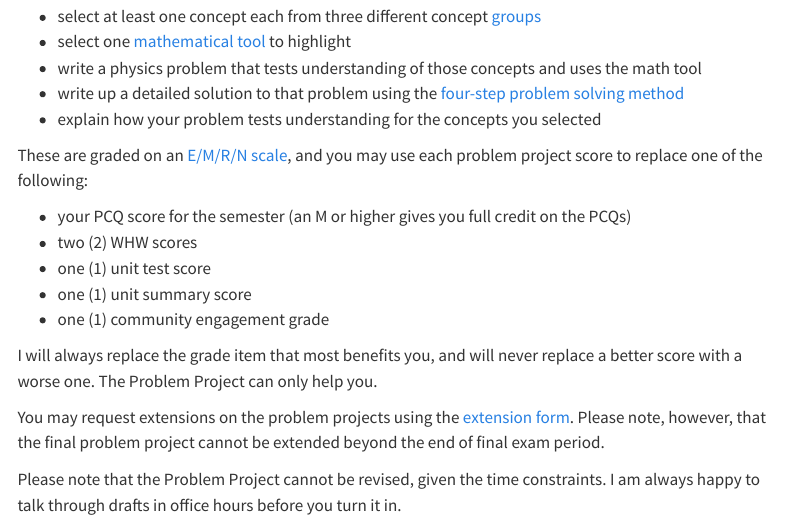
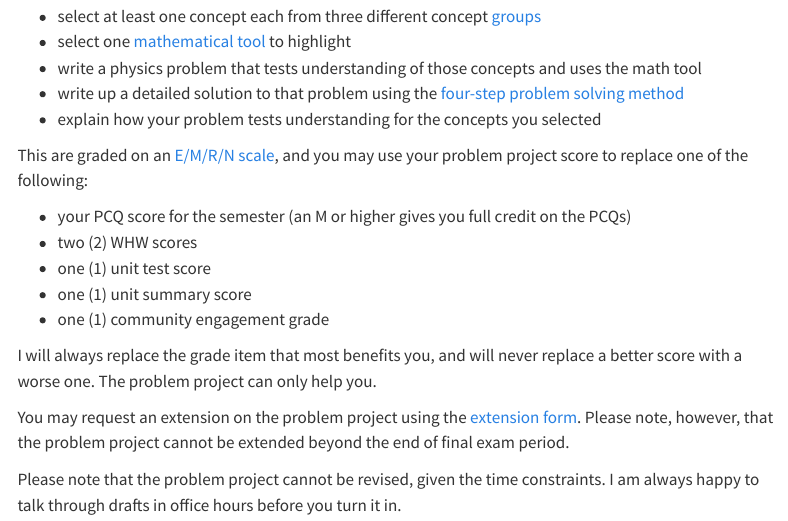
Before and after one commit to PHYS211/Fall2025, a Quarto document (syllabus.qmd): the page in a window 1100 px wide, from 4750 px down. Rendered offline with R 4.5, knitr and Pandoc in place of Quarto, with nearby package versions; menus at the side of the page are left out.

Commit message:
Fixed some wording in problem project description

```diff
--- a/syllabus.qmd
+++ b/syllabus.qmd
@@ -162,7 +162,7 @@ The student becomes the teacher... you will have an opportunity to write a physi
 -   write up a detailed solution to that problem using the [four-step problem solving method](coursecontent.qmd#fourstepmethod)
 -   explain how your problem tests understanding for the concepts you selected
 
-These are graded on an [E/M/R/N scale](#emrn), and you may use each problem project score to replace one of the following:
+This are graded on an [E/M/R/N scale](#emrn), and you may use your problem project score to replace one of the following:
 
 - your PCQ score for the semester (an M or higher gives you full credit on the PCQs)
 - two (2) WHW scores
@@ -170,11 +170,11 @@ These are graded on an [E/M/R/N scale](#emrn), and you may use each problem proj
 - one (1) unit summary score
 - one (1) community engagement grade
 
-I will always replace the grade item that most benefits you, and will never replace a better score with a worse one. The Problem Project can only help you.
+I will always replace the grade item that most benefits you, and will never replace a better score with a worse one. The problem project can only help you.
 
-You may request extensions on the problem projects using the [extension form](https://forms.gle/eFx7y7FoSdoukKGC6). Please note, however, that the final problem project cannot be extended beyond the end of final exam period.
+You may request an extension on the problem project using the [extension form](https://forms.gle/eFx7y7FoSdoukKGC6). Please note, however, that the problem project cannot be extended beyond the end of final exam period.
 
-Please note that the Problem Project cannot be revised, given the time constraints. I am always happy to talk through drafts in office hours before you turn it in.
+Please note that the problem project cannot be revised, given the time constraints. I am always happy to talk through drafts in office hours before you turn it in.
 :::
 
 ### Grading boosts
```
Also changed, not shown: docs/search.json, 1 other file.
